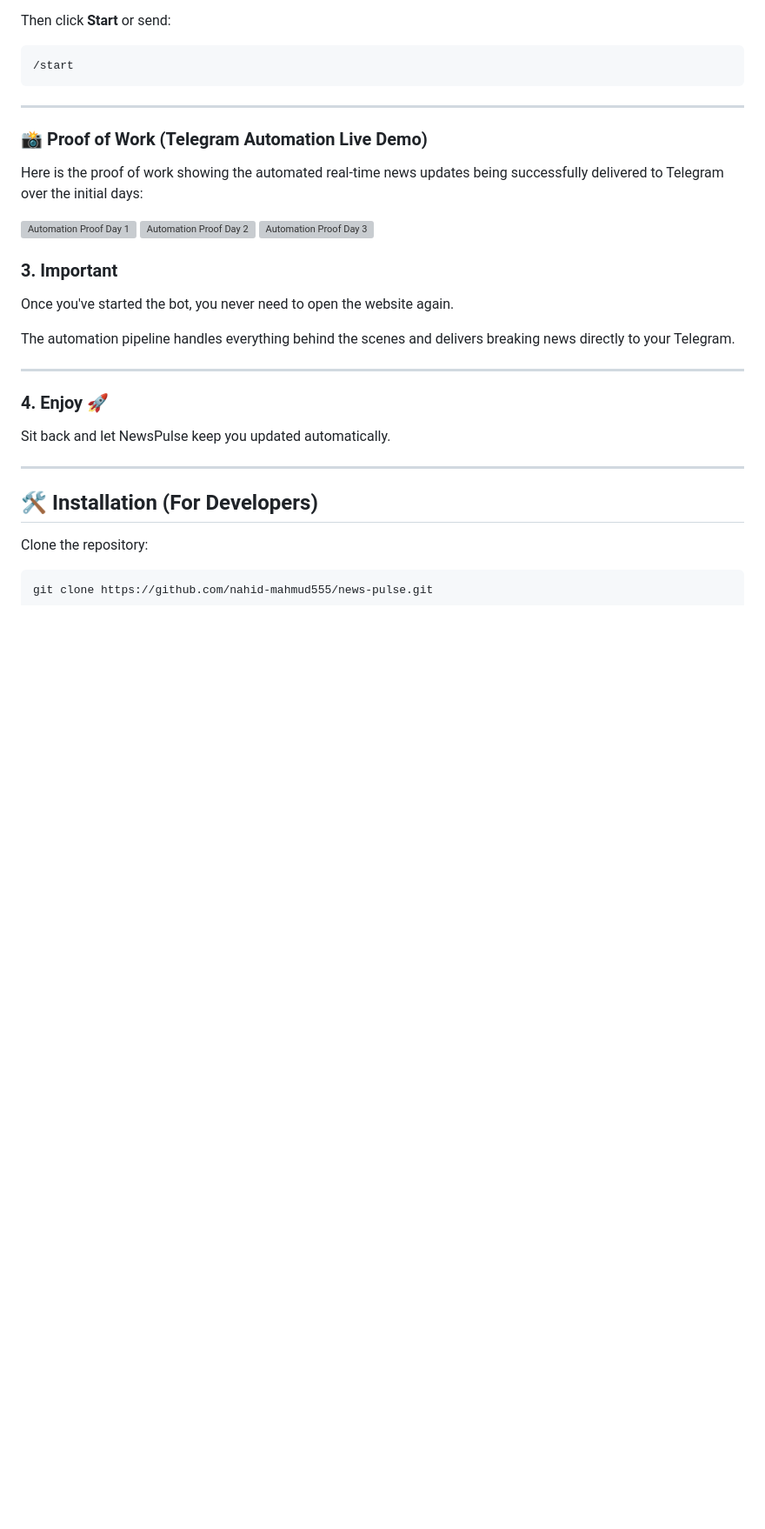
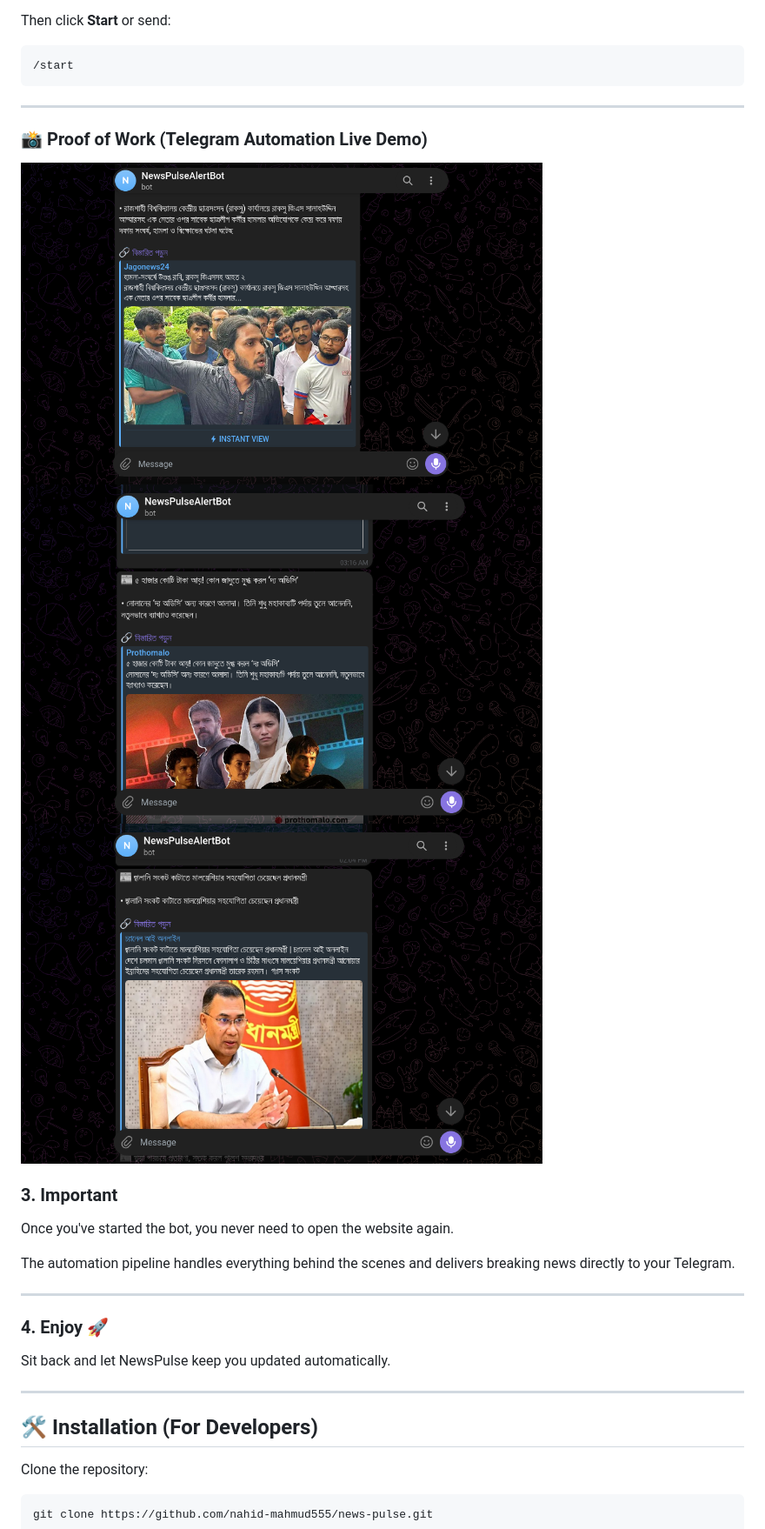
Before and after one commit to Nahid-mahmud555/Newsplause, a Markdown page: README.md, the part around the change. Shown at 87% size. Drawn GitHub-style; blank space fills up the shorter version; grey boxes are pictures that could not be loaded.

```diff
--- a/README.md
+++ b/README.md
@@ -127,13 +127,11 @@ Then click **Start** or send:
 
 ### 📸 Proof of Work (Telegram Automation Live Demo)
 
-Here is the proof of work showing the automated real-time news updates being successfully delivered to Telegram over the initial days:
+<img src="./telegram%20pic/Day_01.png" alt="Proof Day 1" width="600"/>
 
-<img src="./telegram-pic/Day_01.png" alt="Automation Proof Day 1" width="600"/>
+<img src="./telegram%20pic/Day_02.png" alt="Proof Day 2" width="600"/>
 
-<img src="./telegram-pic/Day_02.png" alt="Automation Proof Day 2" width="600"/>
-
-<img src="./telegram-pic/Day_03.png" alt="Automation Proof Day 3" width="600"/>
+<img src="./telegram%20pic/Day_03.png" alt="Proof Day 3" width="600"/>
 
 
 ### **3. Important**
```
